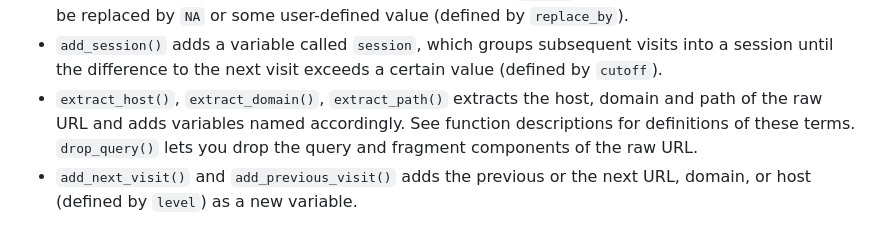
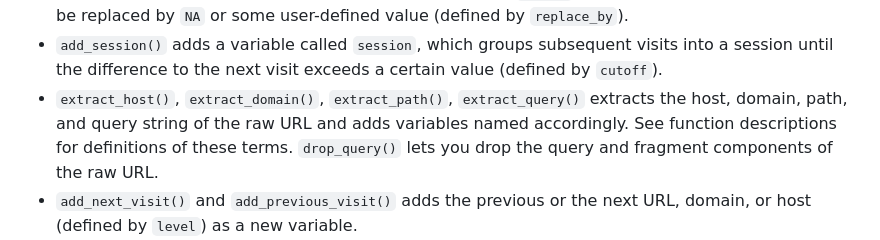
Before and after one commit to gesistsa/webtrackR, a Markdown page: README.md, the part around the change. Drawn GitHub-style.

Commit message:
update README to include extract_query in URL extraction functions

```diff
--- a/README.md
+++ b/README.md
@@ -80,11 +80,11 @@ following functions:
 - `add_session()` adds a variable called `session`, which groups
   subsequent visits into a session until the difference to the next
   visit exceeds a certain value (defined by `cutoff`).
-- `extract_host()`, `extract_domain()`, `extract_path()` extracts the
-  host, domain and path of the raw URL and adds variables named
-  accordingly. See function descriptions for definitions of these terms.
-  `drop_query()` lets you drop the query and fragment components of the
-  raw URL.
+- `extract_host()`, `extract_domain()`, `extract_path()`,
+  `extract_query()` extracts the host, domain, path, and query string of
+  the raw URL and adds variables named accordingly. See function
+  descriptions for definitions of these terms. `drop_query()` lets you
+  drop the query and fragment components of the raw URL.
 - `add_next_visit()` and `add_previous_visit()` adds the previous or the
   next URL, domain, or host (defined by `level`) as a new variable.
 - `add_referral()` adds a new variable indicating whether a visit was
```
